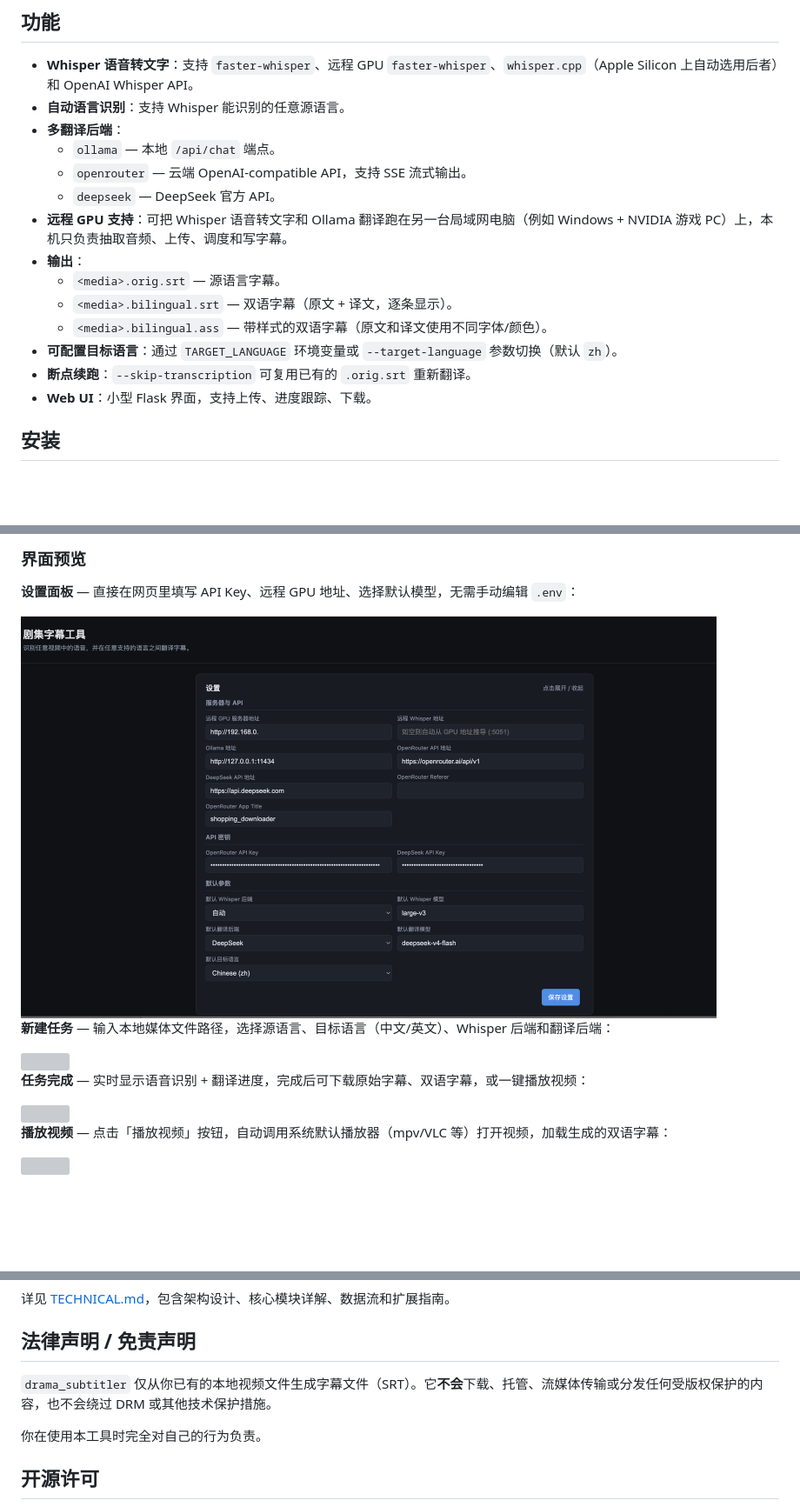
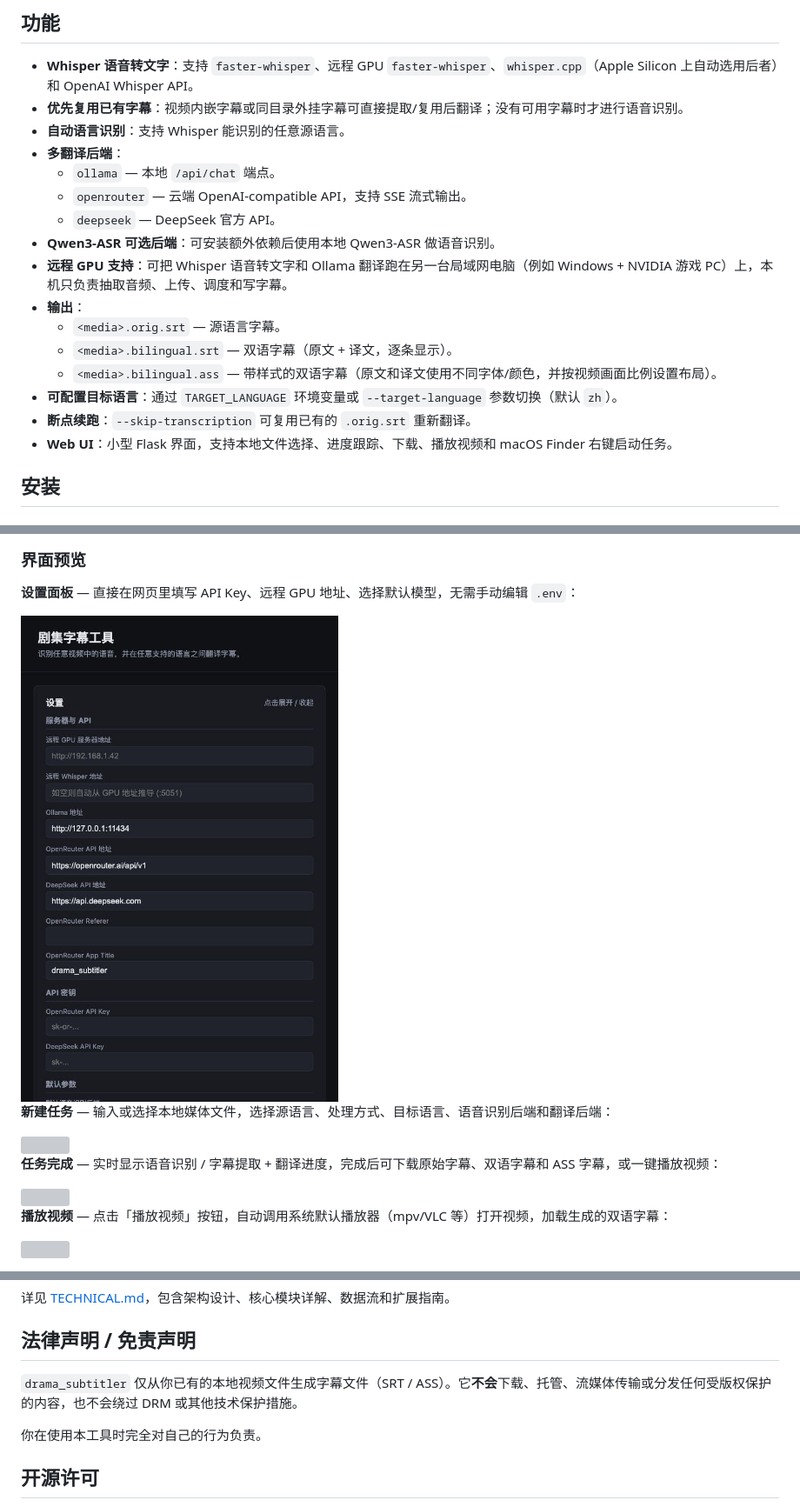
Before and after one commit to ldy-mitbbs/media_subtitler, a Markdown page: README.md, 3 parts joined by grey strips. Shown: that part at 87% size. GitHub-like rendering; pictures changed too: docs/screenshots/settings.png; blank space fills up the shorter version; grey boxes are pictures that could not be loaded.

Commit message:
Update README for recent UI features

```diff
--- a/README.md
+++ b/README.md
@@ -11,19 +11,21 @@
 ## 功能
 
 - **Whisper 语音转文字**：支持 `faster-whisper`、远程 GPU `faster-whisper`、`whisper.cpp`（Apple Silicon 上自动选用后者）和 OpenAI Whisper API。
+- **优先复用已有字幕**：视频内嵌字幕或同目录外挂字幕可直接提取/复用后翻译；没有可用字幕时才进行语音识别。
 - **自动语言识别**：支持 Whisper 能识别的任意源语言。
 - **多翻译后端**：
   - `ollama` — 本地 `/api/chat` 端点。
   - `openrouter` — 云端 OpenAI-compatible API，支持 SSE 流式输出。
   - `deepseek` — DeepSeek 官方 API。
+- **Qwen3-ASR 可选后端**：可安装额外依赖后使用本地 Qwen3-ASR 做语音识别。
 - **远程 GPU 支持**：可把 Whisper 语音转文字和 Ollama 翻译跑在另一台局域网电脑（例如 Windows + NVIDIA 游戏 PC）上，本机只负责抽取音频、上传、调度和写字幕。
 - **输出**：
   - `<media>.orig.srt` — 源语言字幕。
   - `<media>.bilingual.srt` — 双语字幕（原文 + 译文，逐条显示）。
-  - `<media>.bilingual.ass` — 带样式的双语字幕（原文和译文使用不同字体/颜色）。
+  - `<media>.bilingual.ass` — 带样式的双语字幕（原文和译文使用不同字体/颜色，并按视频画面比例设置布局）。
 - **可配置目标语言**：通过 `TARGET_LANGUAGE` 环境变量或 `--target-language` 参数切换（默认 `zh`）。
 - **断点续跑**：`--skip-transcription` 可复用已有的 `.orig.srt` 重新翻译。
-- **Web UI**：小型 Flask 界面，支持上传、进度跟踪、下载。
+- **Web UI**：小型 Flask 界面，支持本地文件选择、进度跟踪、下载、播放视频和 macOS Finder 右键启动任务。
 
 ## 安装
 
@@ -199,11 +203,11 @@ Windows:
 
 <img src="docs/screenshots/settings.png" width="800">
 
-**新建任务** — 输入本地媒体文件路径，选择源语言、目标语言（中文/英文）、Whisper 后端和翻译后端：
+**新建任务** — 输入或选择本地媒体文件，选择源语言、处理方式、目标语言、语音识别后端和翻译后端：
 
 <img src="docs/screenshots/new-job.png" width="800">
 
-**任务完成** — 实时显示语音识别 + 翻译进度，完成后可下载原始字幕、双语字幕，或一键播放视频：
+**任务完成** — 实时显示语音识别 / 字幕提取 + 翻译进度，完成后可下载原始字幕、双语字幕和 ASS 字幕，或一键播放视频：
 
 <img src="docs/screenshots/job-complete.png" width="800">
 
@@ -238,7 +242,7 @@ drama_subtitler/
 
 ## 法律声明 / 免责声明
 
-`drama_subtitler` 仅从你已有的本地视频文件生成字幕文件（SRT）。它**不会**下载、托管、流媒体传输或分发任何受版权保护的内容，也不会绕过 DRM 或其他技术保护措施。
+`drama_subtitler` 仅从你已有的本地视频文件生成字幕文件（SRT / ASS）。它**不会**下载、托管、流媒体传输或分发任何受版权保护的内容，也不会绕过 DRM 或其他技术保护措施。
 
 你在使用本工具时完全对自己的行为负责。
 
```
Also changed, not shown: other parts of README.md (+2 -0 lines), 1 other file.
